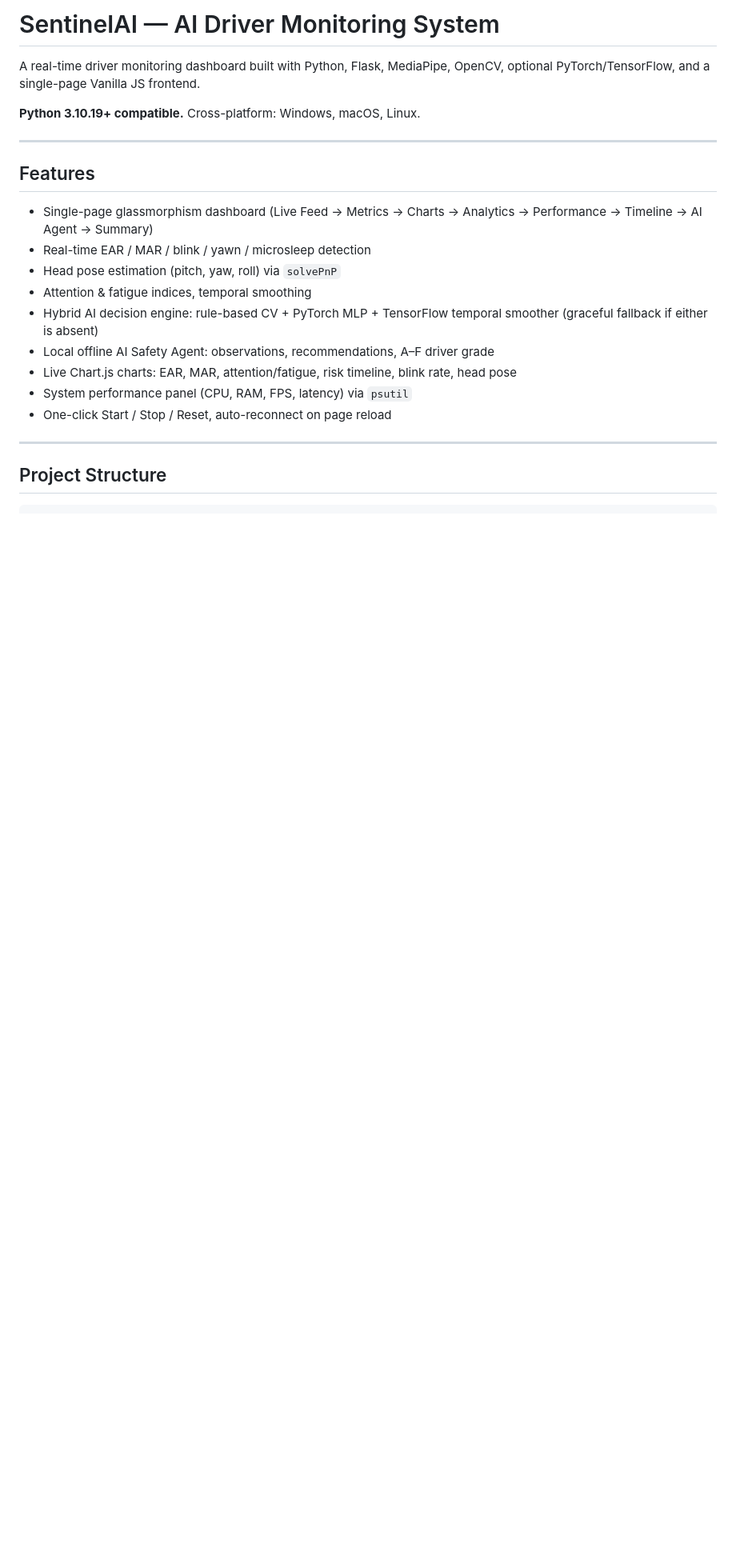
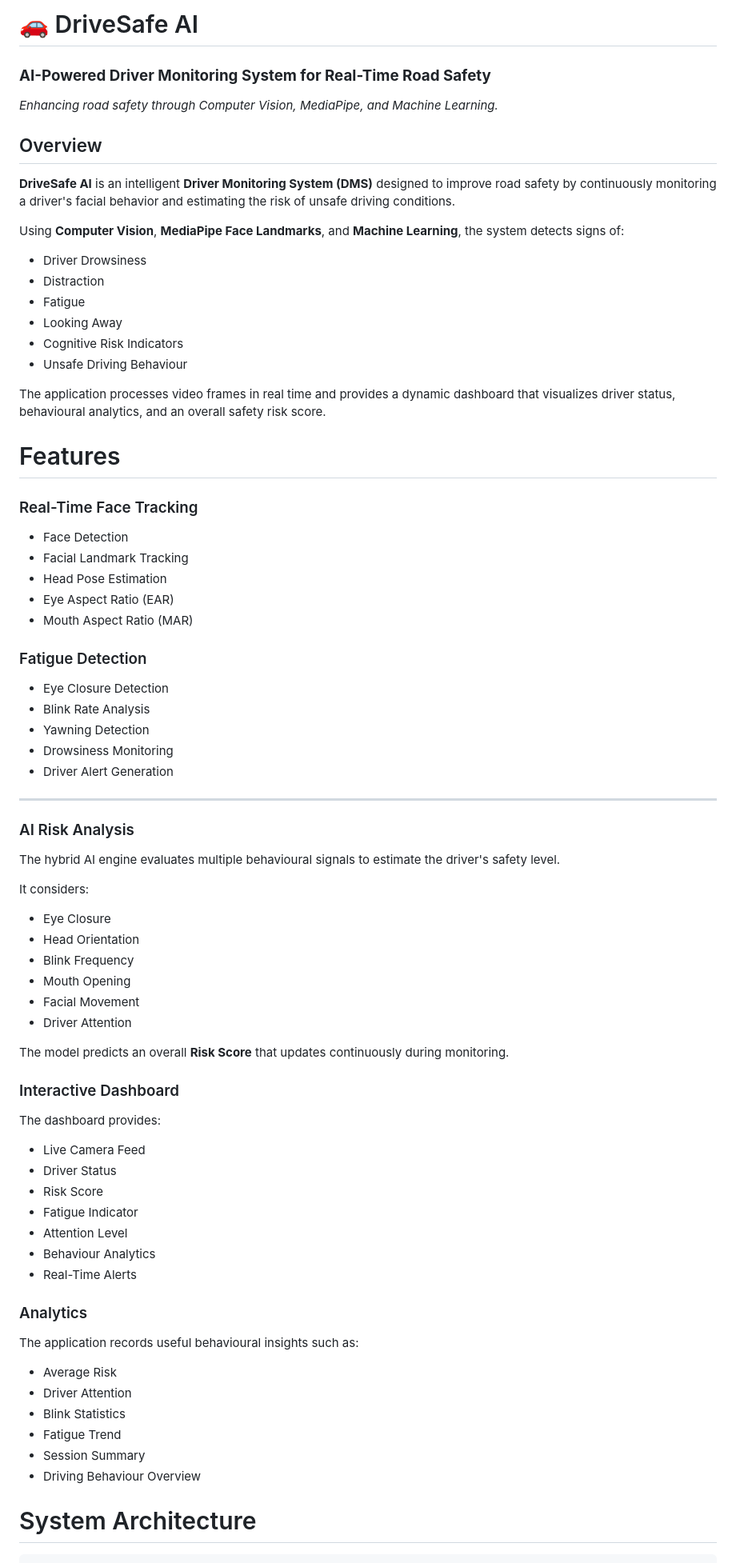
Before and after one commit to sahaiatherva01/DriveSafe-AI, a Markdown page: README.md, the part around one of its changes. Shown at 80% size. Rendered like a GitHub page; blank space fills up the shorter version.

````diff
--- a/README.md
+++ b/README.md
@@ -1,25 +1,89 @@
-# SentinelAI — AI Driver Monitoring System
+# 🚗 DriveSafe AI
 
-A real-time driver monitoring dashboard built with Python, Flask, MediaPipe, OpenCV, optional PyTorch/TensorFlow, and a single-page Vanilla JS frontend.
 
-**Python 3.10.19+ compatible.** Cross-platform: Windows, macOS, Linux.
+### **AI-Powered Driver Monitoring System for Real-Time Road Safety**
+
+*Enhancing road safety through Computer Vision, MediaPipe, and Machine Learning.*
+
+
+## Overview
+
+**DriveSafe AI** is an intelligent **Driver Monitoring System (DMS)** designed to improve road safety by continuously monitoring a driver's facial behavior and estimating the risk of unsafe driving conditions.
+
+Using **Computer Vision**, **MediaPipe Face Landmarks**, and **Machine Learning**, the system detects signs of:
+
+* Driver Drowsiness
+* Distraction
+* Fatigue
+* Looking Away
+* Cognitive Risk Indicators
+* Unsafe Driving Behaviour
+
+The application processes video frames in real time and provides a dynamic dashboard that visualizes driver status, behavioural analytics, and an overall safety risk score.
+
+
+# Features
+
+### Real-Time Face Tracking
+
+* Face Detection
+* Facial Landmark Tracking
+* Head Pose Estimation
+* Eye Aspect Ratio (EAR)
+* Mouth Aspect Ratio (MAR)
+
+
+### Fatigue Detection
+
+* Eye Closure Detection
+* Blink Rate Analysis
+* Yawning Detection
+* Drowsiness Monitoring
+* Driver Alert Generation
 
 ---
 
-## Features
+### AI Risk Analysis
 
-- Single-page glassmorphism dashboard (Live Feed → Metrics → Charts → Analytics → Performance → Timeline → AI Agent → Summary)
-- Real-time EAR / MAR / blink / yawn / microsleep detection
-- Head pose estimation (pitch, yaw, roll) via `solvePnP`
-- Attention & fatigue indices, temporal smoothing
-- Hybrid AI decision engine: rule-based CV + PyTorch MLP + TensorFlow temporal smoother (graceful fallback if either is absent)
-- Local offline AI Safety Agent: observations, recommendations, A–F driver grade
-- Live Chart.js charts: EAR, MAR, attention/fatigue, risk timeline, blink rate, head pose
-- System performance panel (CPU, RAM, FPS, latency) via `psutil`
-- One-click Start / Stop / Reset, auto-reconnect on page reload
+The hybrid AI engine evaluates multiple behavioural signals to estimate the driver's safety level.
 
----
+It considers:
 
-## Project Structure
+* Eye Closure
+* Head Orientation
+* Blink Frequency
+* Mouth Opening
+* Facial Movement
+* Driver Attention
+
+The model predicts an overall **Risk Score** that updates continuously during monitoring.
+
+
+### Interactive Dashboard
+
+The dashboard provides:
+
+* Live Camera Feed
+* Driver Status
+* Risk Score
+* Fatigue Indicator
+* Attention Level
+* Behaviour Analytics
+* Real-Time Alerts
+
+
+### Analytics
+
+The application records useful behavioural insights such as:
+
+* Average Risk
+* Driver Attention
+* Blink Statistics
+* Fatigue Trend
+* Session Summary
+* Driving Behaviour Overview
+
+
+# System Architecture
 
 ```
````
Also changed, not shown: other parts of README.md (+179 -51 lines).
